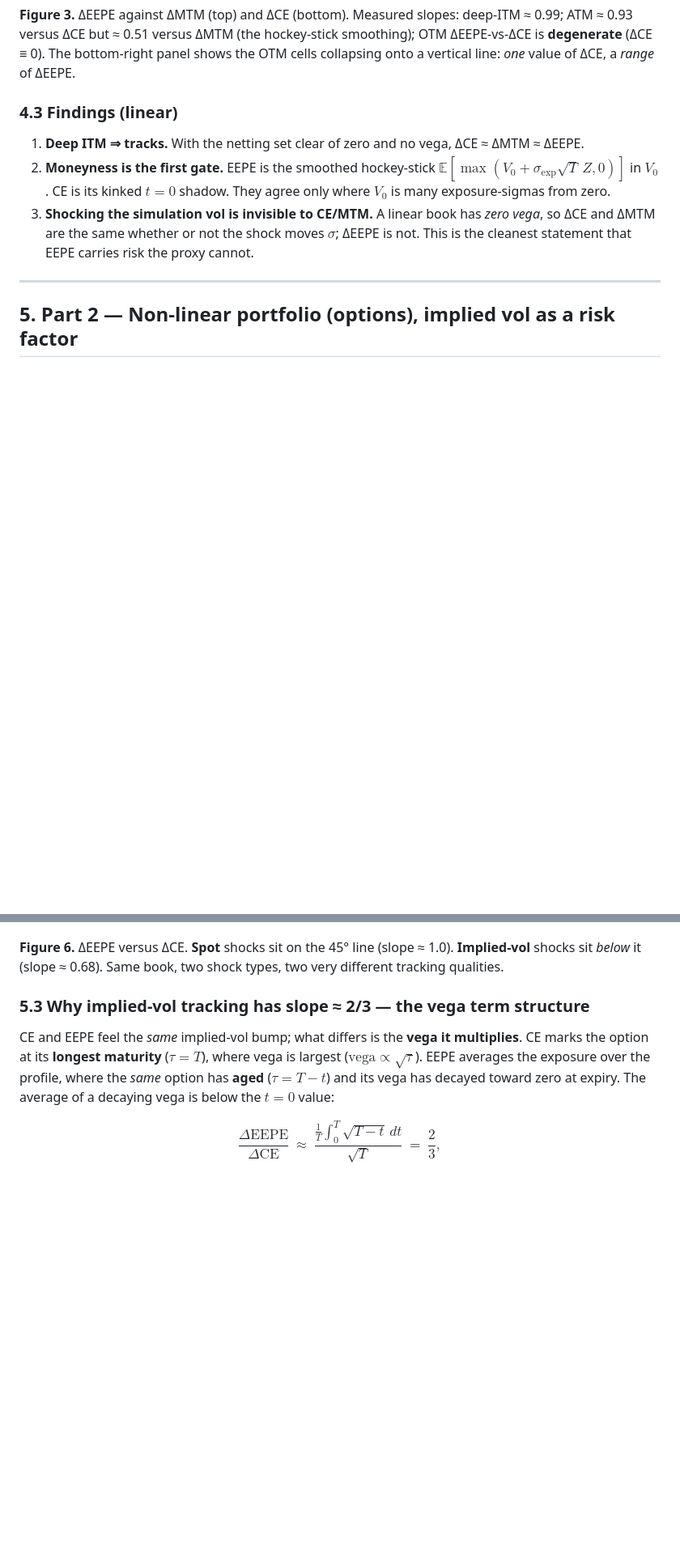
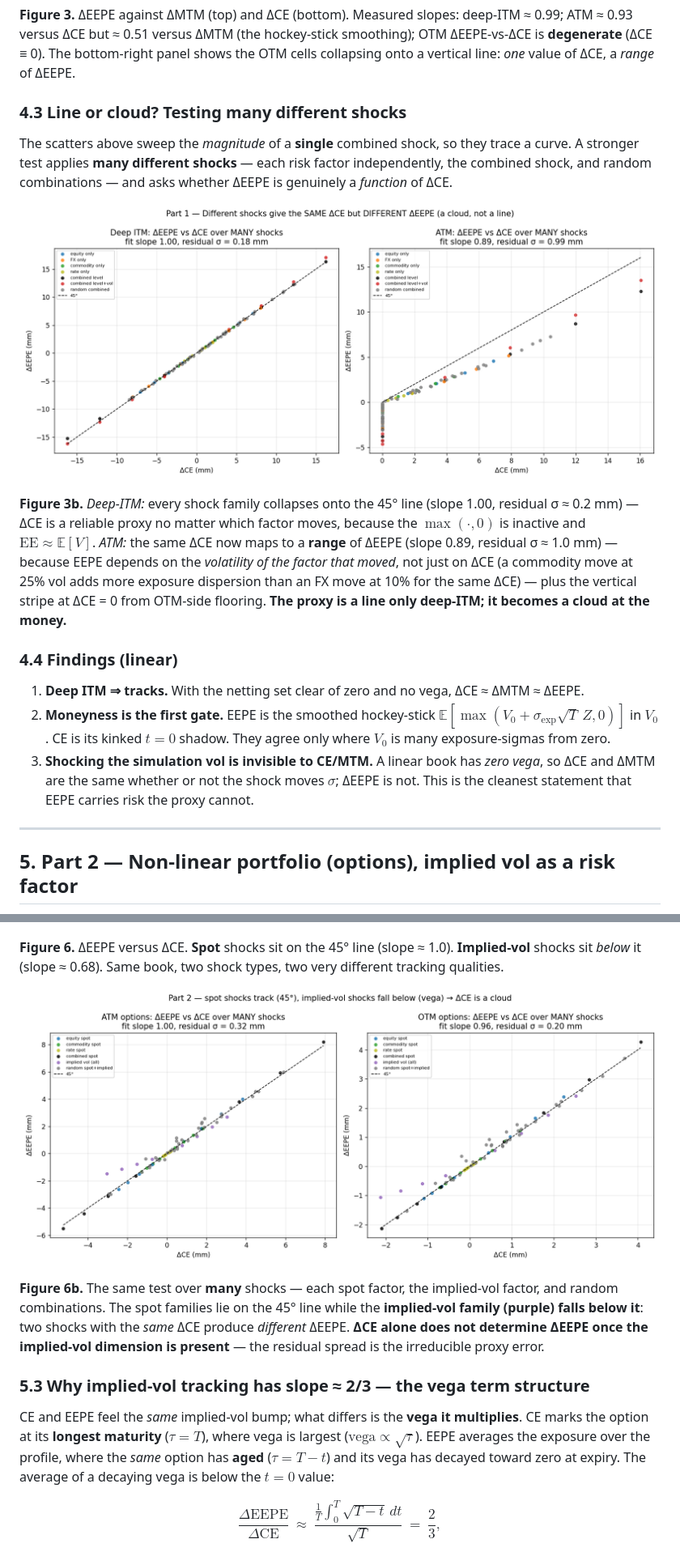
Before and after one commit to sarthaktayal/ccr-exposure-proxies, a Markdown page: article/article.md, 2 parts joined by grey strips. Shown at 81% size. GitHub-like rendering; pictures changed too: figures/part1_cloud.png (added), figures/part2_cloud.png (added); blank space fills up the shorter version.

```diff
--- a/article/article.md
+++ b/article/article.md
@@ -106,7 +106,15 @@ The **linear** book is an IR payer swap plus equity/FX/commodity forwards; the *
 
 **Figure 3.** ΔEEPE against ΔMTM (top) and ΔCE (bottom). Measured slopes: deep-ITM ≈ 0.99; ATM ≈ 0.93 versus ΔCE but ≈ 0.51 versus ΔMTM (the hockey-stick smoothing); OTM ΔEEPE-vs-ΔCE is **degenerate** (ΔCE ≡ 0). The bottom-right panel shows the OTM cells collapsing onto a vertical line: *one* value of ΔCE, a *range* of ΔEEPE.
 
-### 4.3 Findings (linear)
+### 4.3 Line or cloud? Testing many different shocks
+
+The scatters above sweep the *magnitude* of a **single** combined shock, so they trace a curve. A stronger test applies **many different shocks** — each risk factor independently, the combined shock, and random combinations — and asks whether ΔEEPE is genuinely a *function* of ΔCE.
+
+![Part 1 cloud](../figures/part1_cloud.png)
+
+**Figure 3b.** *Deep-ITM:* every shock family collapses onto the 45° line (slope 1.00, residual σ ≈ 0.2 mm) — ΔCE is a reliable proxy no matter which factor moves, because the $\max(\cdot,0)$ is inactive and $\text{EE}\approx\mathbb{E}[V]$. *ATM:* the same ΔCE now maps to a **range** of ΔEEPE (slope 0.89, residual σ ≈ 1.0 mm) — because EEPE depends on the *volatility of the factor that moved*, not just on ΔCE (a commodity move at 25% vol adds more exposure dispersion than an FX move at 10% for the same ΔCE) — plus the vertical stripe at ΔCE = 0 from OTM-side flooring. **The proxy is a line only deep-ITM; it becomes a cloud at the money.**
+
+### 4.4 Findings (linear)
 
 1. **Deep ITM ⇒ tracks.** With the netting set clear of zero and no vega, ΔCE ≈ ΔMTM ≈ ΔEEPE.
 2. **Moneyness is the first gate.** EEPE is the smoothed hockey-stick $\mathbb{E}[\max(V_0+\sigma_{\text{exp}}\sqrt{T}\,Z,0)]$ in $V_0$. CE is its kinked $t=0$ shadow. They agree only where $V_0$ is many exposure-sigmas from zero.
@@ -131,6 +139,10 @@ The **linear** book is an IR payer swap plus equity/FX/commodity forwards; the *
 ![Part 2 scatter](../figures/part2_scatter.png)
 
 **Figure 6.** ΔEEPE versus ΔCE. **Spot** shocks sit on the 45° line (slope ≈ 1.0). **Implied-vol** shocks sit *below* it (slope ≈ 0.68). Same book, two shock types, two very different tracking qualities.
+
+![Part 2 cloud](../figures/part2_cloud.png)
+
+**Figure 6b.** The same test over **many** shocks — each spot factor, the implied-vol factor, and random combinations. The spot families lie on the 45° line while the **implied-vol family (purple) falls below it**: two shocks with the *same* ΔCE produce *different* ΔEEPE. **ΔCE alone does not determine ΔEEPE once the implied-vol dimension is present** — the residual spread is the irreducible proxy error.
 
 ### 5.3 Why implied-vol tracking has slope ≈ 2/3 — the vega term structure
 
```
Also changed, not shown: README.md (+2 -0 lines), 2 other files.
